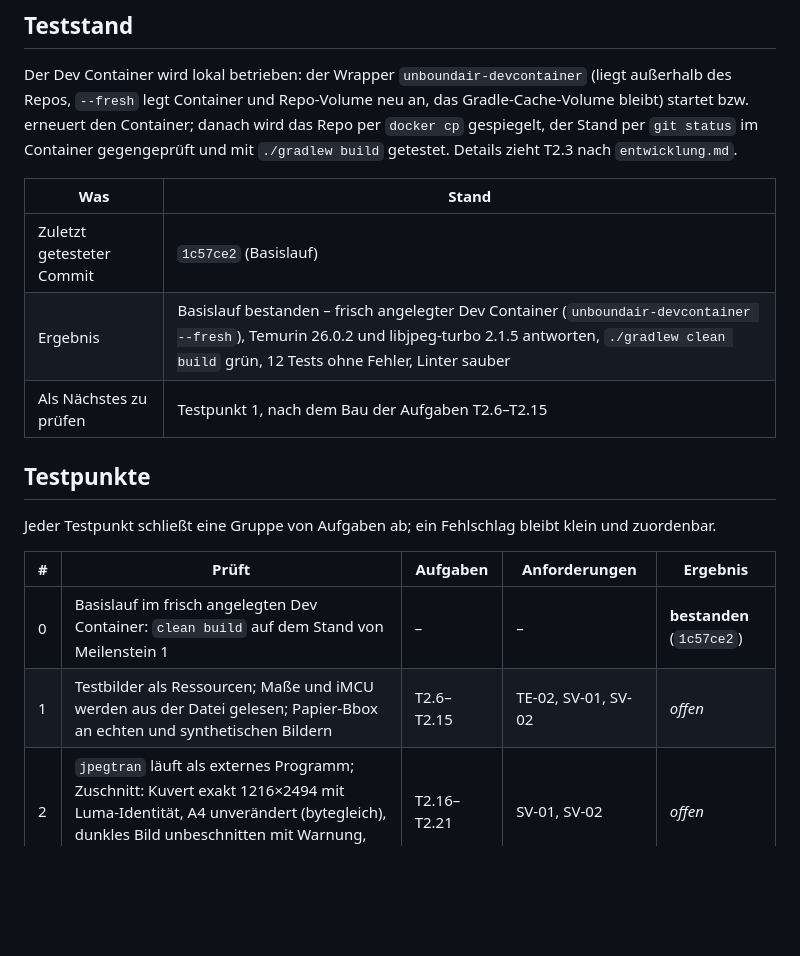
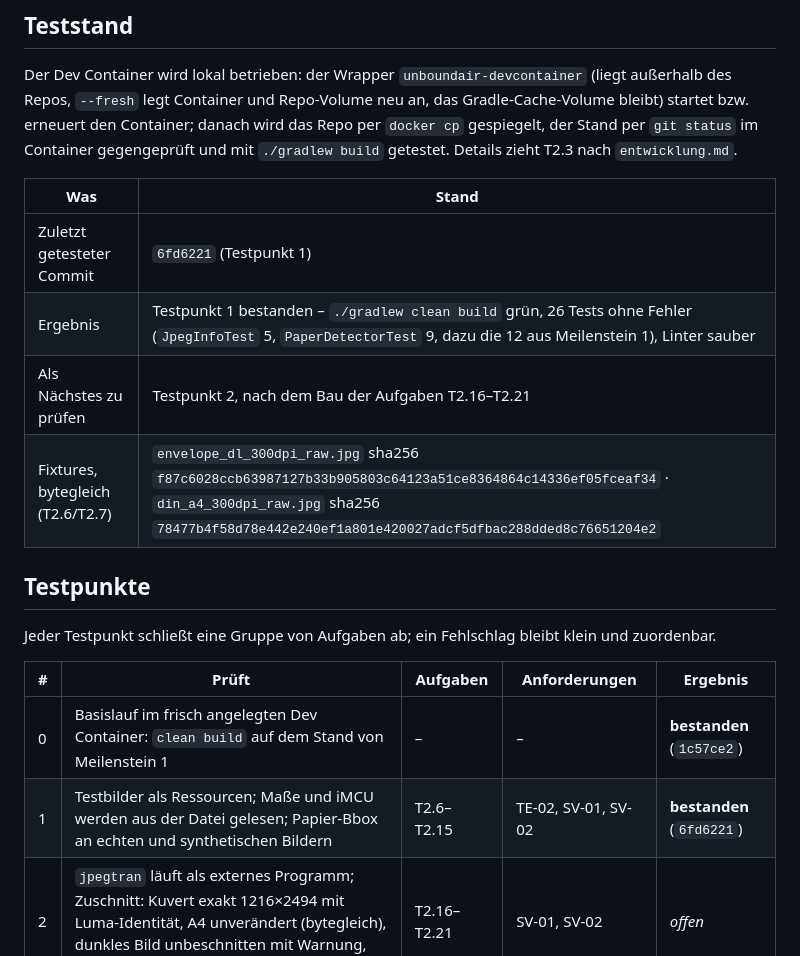
Before and after one commit to digiwomb-dev/UnboundAir, a Markdown page: docs/meilenstein-2.md, the part around the change. Rendered like a GitHub page; blank space fills up the shorter version.

Commit message:
docs: record test point 1 as passed

```diff
--- a/docs/meilenstein-2.md
+++ b/docs/meilenstein-2.md
@@ -46,9 +46,10 @@ Der Dev Container wird lokal betrieben: der Wrapper `unboundair-devcontainer` (l
 
 | Was | Stand |
 |---|---|
-| Zuletzt getesteter Commit | `1c57ce2` (Basislauf) |
-| Ergebnis | Basislauf bestanden – frisch angelegter Dev Container (`unboundair-devcontainer --fresh`), Temurin 26.0.2 und libjpeg-turbo 2.1.5 antworten, `./gradlew clean build` grün, 12 Tests ohne Fehler, Linter sauber |
-| Als Nächstes zu prüfen | Testpunkt 1, nach dem Bau der Aufgaben T2.6–T2.15 |
+| Zuletzt getesteter Commit | `6fd6221` (Testpunkt 1) |
+| Ergebnis | Testpunkt 1 bestanden – `./gradlew clean build` grün, 26 Tests ohne Fehler (`JpegInfoTest` 5, `PaperDetectorTest` 9, dazu die 12 aus Meilenstein 1), Linter sauber |
+| Als Nächstes zu prüfen | Testpunkt 2, nach dem Bau der Aufgaben T2.16–T2.21 |
+| Fixtures, bytegleich (T2.6/T2.7) | `envelope_dl_300dpi_raw.jpg` sha256 `f87c6028ccb63987127b33b905803c64123a51ce8364864c14336ef05fceaf34` · `din_a4_300dpi_raw.jpg` sha256 `78477b4f58d78e442e240ef1a801e420027adcf5dfbac288dded8c76651204e2` |
 
 ## Testpunkte
 
@@ -57,7 +58,7 @@ Jeder Testpunkt schließt eine Gruppe von Aufgaben ab; ein Fehlschlag bleibt kle
 | # | Prüft | Aufgaben | Anforderungen | Ergebnis |
 |---|---|---|---|---|
 | 0 | Basislauf im frisch angelegten Dev Container: `clean build` auf dem Stand von Meilenstein 1 | – | – | **bestanden** (`1c57ce2`) |
-| 1 | Testbilder als Ressourcen; Maße und iMCU werden aus der Datei gelesen; Papier-Bbox an echten und synthetischen Bildern | T2.6–T2.15 | TE-02, SV-01, SV-02 | *offen* |
+| 1 | Testbilder als Ressourcen; Maße und iMCU werden aus der Datei gelesen; Papier-Bbox an echten und synthetischen Bildern | T2.6–T2.15 | TE-02, SV-01, SV-02 | **bestanden** (`6fd6221`) |
 | 2 | `jpegtran` läuft als externes Programm; Zuschnitt: Kuvert exakt 1216×2494 mit Luma-Identität, A4 unverändert (bytegleich), dunkles Bild unbeschnitten mit Warnung, Streifen unten abgeschnitten | T2.16–T2.21 | SV-01, SV-02 | *offen* |
 | 3 | Graustufen (eine Komponente, Luma unverändert); Schritt-Kette: Dummy-Schritt einhängbar, Reihenfolge, Aufräumen | T2.22–T2.25 | SV-03, SV-07 | *offen* |
 | 4 | Befehle: `scan` gegen den Fake-Scanner (nur verarbeitete Seite, mit `--keep-raw` zusätzlich roh), `crop IN OUT` ergibt dasselbe wie SV-01 | T2.26–T2.30 | BE-02, BE-03, SV-06, DC-03 | *offen* |
```
